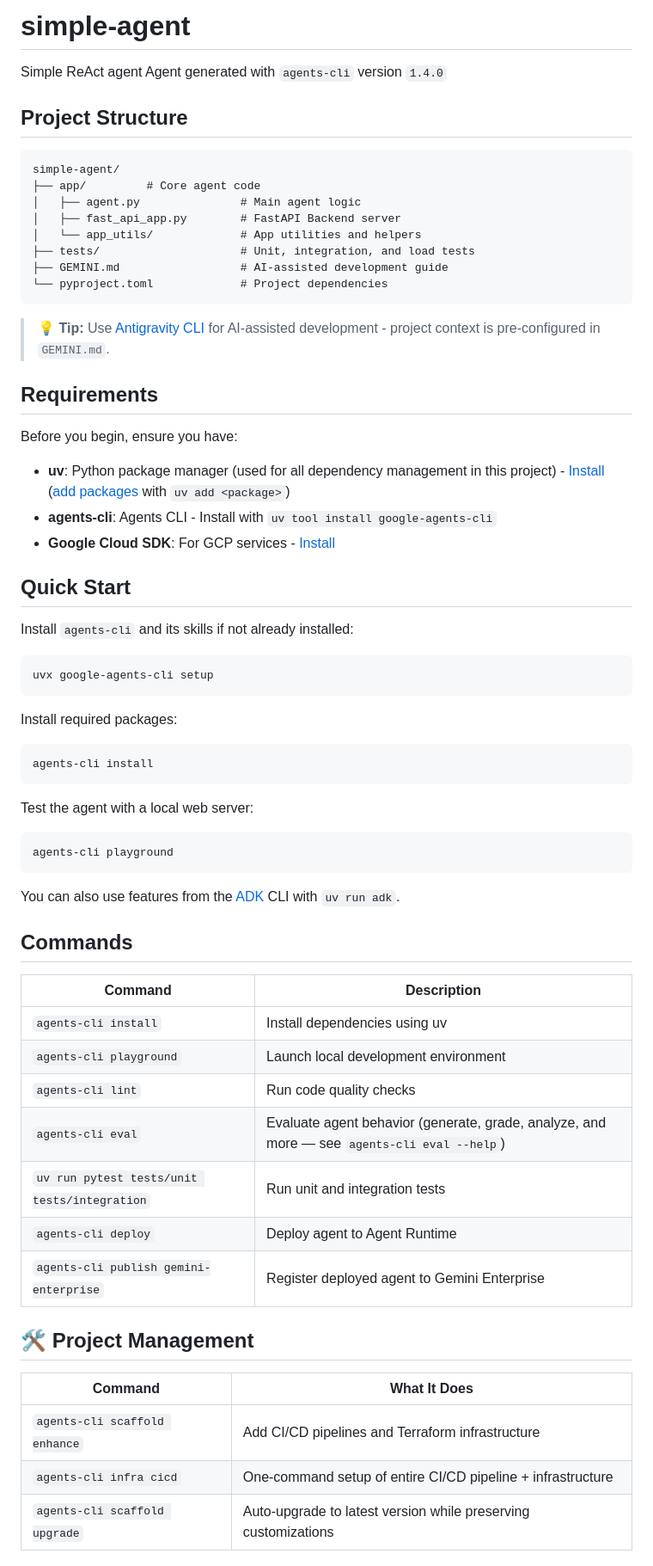
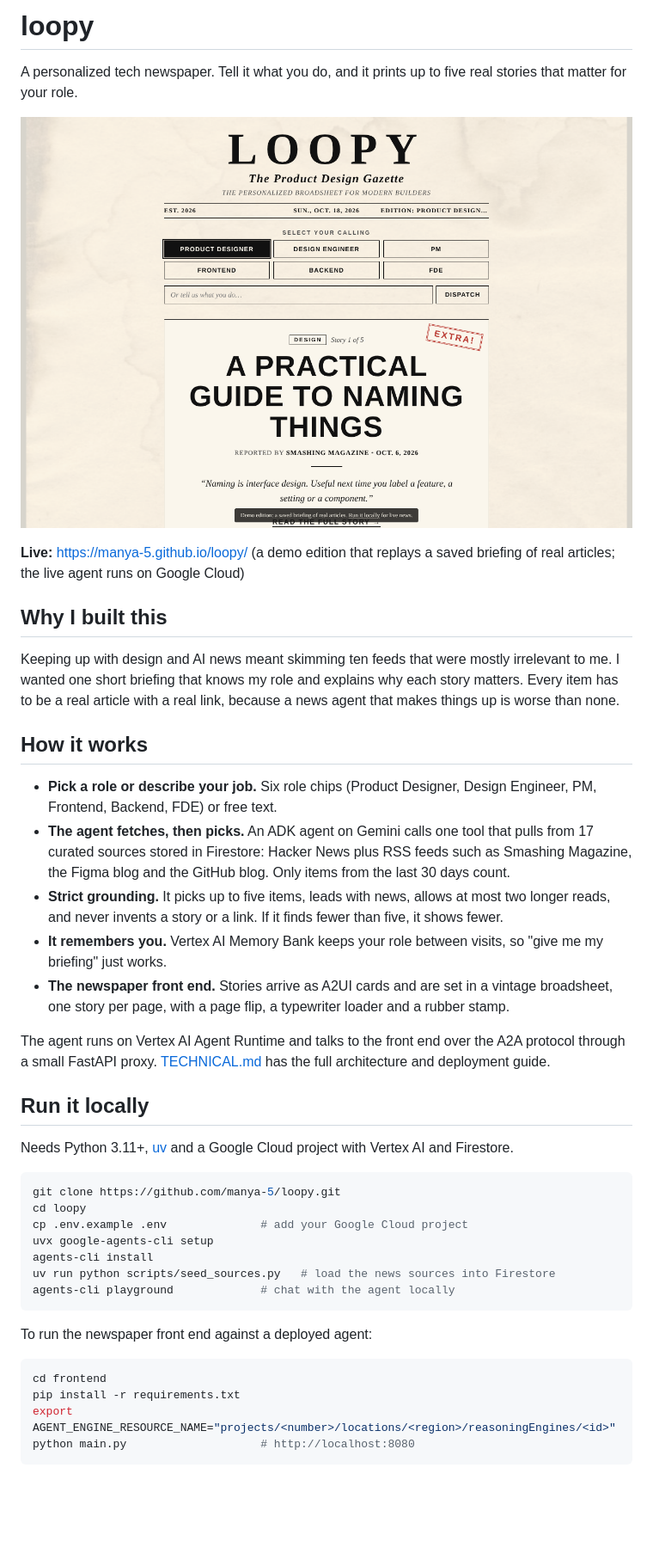
Before and after one commit to manya-5/loopy, a Markdown page: README.md, the part around the change printed below. Shown: that part at 86% size. Rendered like a GitHub page; pictures changed too: docs/screenshot.png (added); blank space fills up the shorter version.

Commit message:
Rewrite README and add a static demo edition for GitHub Pages

````diff
--- a/README.md
+++ b/README.md
@@ -1,70 +1,45 @@
-# simple-agent
+# loopy
 
-Simple ReAct agent
-Agent generated with `agents-cli` version `1.4.0`
+A personalized tech newspaper. Tell it what you do, and it prints up to five real stories that matter for your role.
 
-## Project Structure
+![Loopy's front page with a Product Designer story](docs/screenshot.png)
 
-```
-simple-agent/
-├── app/         # Core agent code
-│   ├── agent.py               # Main agent logic
-│   ├── fast_api_app.py        # FastAPI Backend server
-│   └── app_utils/             # App utilities and helpers
-├── tests/                     # Unit, integration, and load tests
-├── GEMINI.md                  # AI-assisted development guide
-└── pyproject.toml             # Project dependencies
+**Live:** https://manya-5.github.io/loopy/ (a demo edition that replays a saved briefing of real articles; the live agent runs on Google Cloud)
+
+## Why I built this
+
+Keeping up with design and AI news meant skimming ten feeds that were mostly irrelevant to me. I wanted one short briefing that knows my role and explains why each story matters. Every item has to be a real article with a real link, because a news agent that makes things up is worse than none.
+
+## How it works
+
+- **Pick a role or describe your job.** Six role chips (Product Designer, Design Engineer, PM, Frontend, Backend, FDE) or free text.
+- **The agent fetches, then picks.** An ADK agent on Gemini calls one tool that pulls from 17 curated sources stored in Firestore: Hacker News plus RSS feeds such as Smashing Magazine, the Figma blog and the GitHub blog. Only items from the last 30 days count.
+- **Strict grounding.** It picks up to five items, leads with news, allows at most two longer reads, and never invents a story or a link. If it finds fewer than five, it shows fewer.
+- **It remembers you.** Vertex AI Memory Bank keeps your role between visits, so "give me my briefing" just works.
+- **The newspaper front end.** Stories arrive as A2UI cards and are set in a vintage broadsheet, one story per page, with a page flip, a typewriter loader and a rubber stamp.
+
+The agent runs on Vertex AI Agent Runtime and talks to the front end over the A2A protocol through a small FastAPI proxy. [TECHNICAL.md](TECHNICAL.md) has the full architecture and deployment guide.
+
+## Run it locally
+
+Needs Python 3.11+, [uv](https://docs.astral.sh/uv/) and a Google Cloud project with Vertex AI and Firestore.
+
+```bash
+git clone https://github.com/manya-5/loopy.git
+cd loopy
+cp .env.example .env              # add your Google Cloud project
+uvx google-agents-cli setup
+agents-cli install
+uv run python scripts/seed_sources.py   # load the news sources into Firestore
+agents-cli playground             # chat with the agent locally
 ```
 
-> 💡 **Tip:** Use [Antigravity CLI](https://antigravity.google/) for AI-assisted development - project context is pre-configured in `GEMINI.md`.
-
-## Requirements
-
-Before you begin, ensure you have:
-- **uv**: Python package manager (used for all dependency management in this project) - [Install](https://docs.astral.sh/uv/getting-started/installation/) ([add packages](https://docs.astral.sh/uv/concepts/dependencies/) with `uv add <package>`)
-- **agents-cli**: Agents CLI - Install with `uv tool install google-agents-cli`
-- **Google Cloud SDK**: For GCP services - [Install](https://cloud.google.com/sdk/docs/install)
-
-
-## Quick Start
-
-Install `agents-cli` and its skills if not already installed:
+To run the newspaper front end against a deployed agent:
 
 ```bash
-uvx google-agents-cli setup
+cd frontend
+pip install -r requirements.txt
+export AGENT_ENGINE_RESOURCE_NAME="projects/<number>/locations/<region>/reasoningEngines/<id>"
+python main.py                    # http://localhost:8080
 ```
 
-Install required packages:
-
-```bash
-agents-cli install
-```
-
-Test the agent with a local web server:
-
-```bash
-agents-cli playground
-```
-
-You can also use features from the [ADK](https://adk.dev/) CLI with `uv run adk`.
-
-## Commands
-
-| Command              | Description                                                                                 |
-| -------------------- | ------------------------------------------------------------------------------------------- |
-| `agents-cli install` | Install dependencies using uv                                                         |
-| `agents-cli playground` | Launch local development environment                                                  |
-| `agents-cli lint`    | Run code quality checks                                                               |
-| `agents-cli eval`    | Evaluate agent behavior (generate, grade, analyze, and more — see `agents-cli eval --help`) |
-| `uv run pytest tests/unit tests/integration` | Run unit and integration tests                                                        |
-| `agents-cli deploy`  | Deploy agent to Agent Runtime                                                                |
-| `agents-cli publish gemini-enterprise` | Register deployed agent to Gemini Enterprise                    || [A2A Inspector](https://github.com/a2aproject/a2a-inspector) | Launch A2A Protocol Inspector                                                        |
-
-## 🛠️ Project Management
-
-| Command | What It Does |
-|---------|--------------|
-| `agents-cli scaffold enhance` | Add CI/CD pipelines and Terraform infrastructure |
-| `agents-cli infra cicd` | One-command setup of entire CI/CD pipeline + infrastructure |
-| `agents-cli scaffold upgrade` | Auto-upgrade to latest version while preserving customizations |
-
````
Also changed, not shown: other parts of README.md (+1 -24 lines), docs/aged_paper_texture.png (added), 2 other files.
